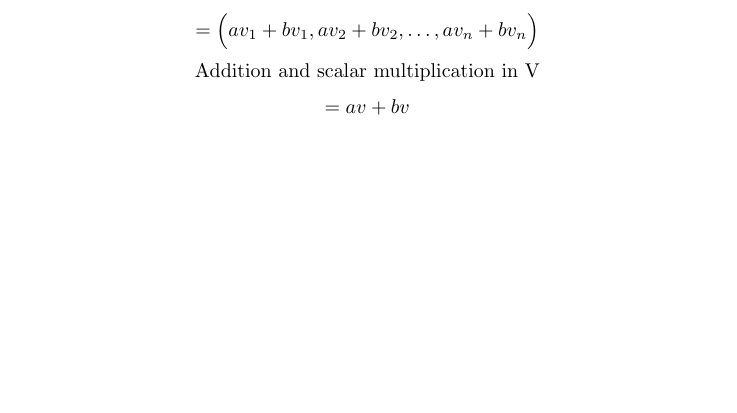
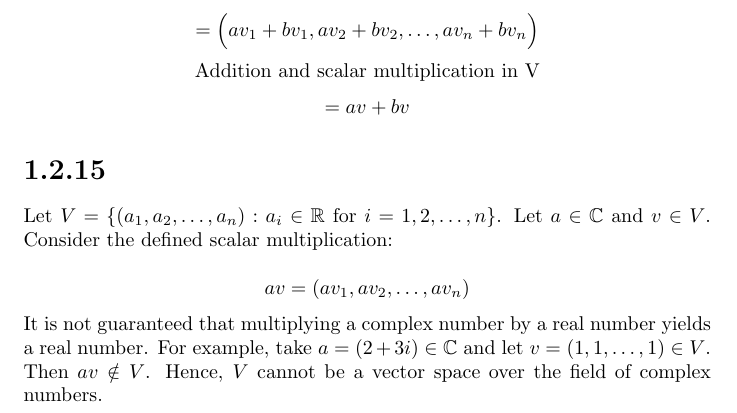
Before and after one commit to kjura/maths, a LaTeX problem sheet (friedberg-et-al/Chapter1/ExercisesChapter1/exercises_chapter_1.tex): part of page 12 of 12, cut so that both start at the same text, the shorter picture padded with empty space. Compiled offline with pdfLaTeX.

Commit message:
friedberg_et_al: add draft Chapter 1 Exercise 1.2.15

```diff
--- a/friedberg-et-al/Chapter1/ExercisesChapter1/exercises_chapter_1.tex
+++ b/friedberg-et-al/Chapter1/ExercisesChapter1/exercises_chapter_1.tex
@@ -674,4 +674,16 @@ and multiplying a real number by a complex number results in a complex number. I
     = av + bv
 \end{equation*}
 
+\section*{1.2.15}
+
+Let \(V = \{(a_{1}, a_{2}, \dots, a_{n}): a_{i} \in \mathbb{R} \ \text{for} \ i=1,2, \dots, n\}\).
+Let \(a \in \mathbb{C}\) and \(v \in V\). Consider the defined scalar multiplication:
+
+\begin{equation*}
+    av = (av_{1}, av_{2}, \dots, av_{n})
+\end{equation*}
+It is not guaranteed that multiplying a complex number by a real number yields a real number. For example,
+take \(a = (2 + 3i) \in \mathbb{C}\) and let \(v = (1, 1, \dots, 1) \in V\). Then \(av \notin V\). Hence,
+\(V\) cannot be a vector space over the field of complex numbers.
+
 \end{document}
```
